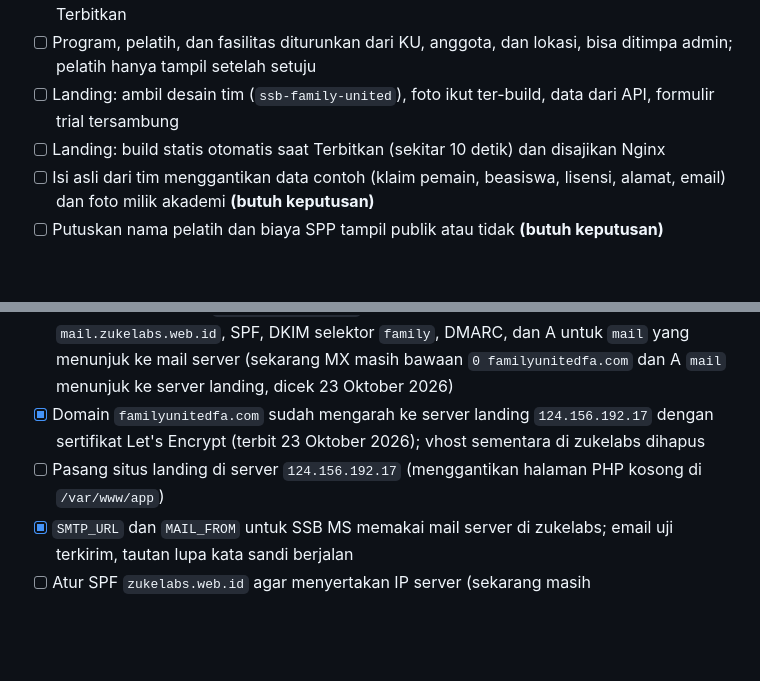
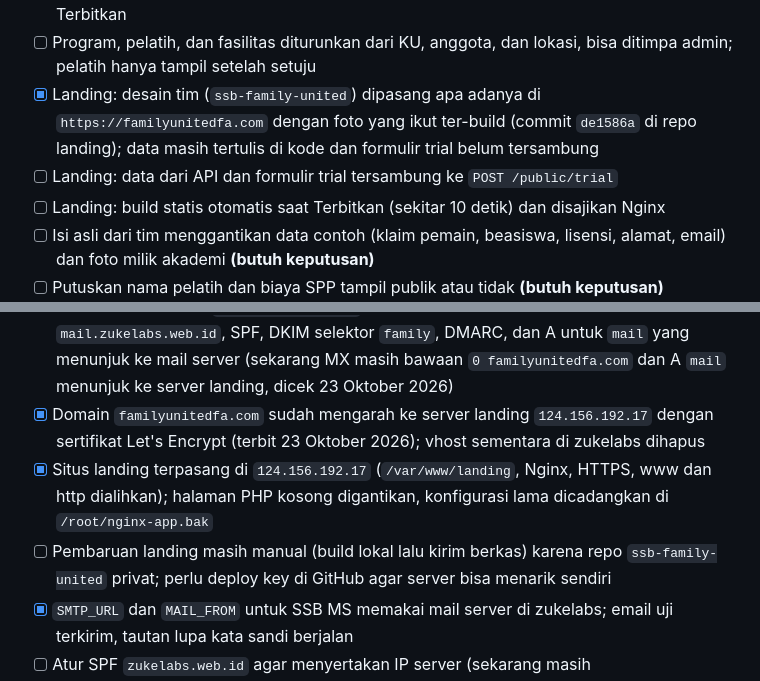
Before and after one commit to sanzuke/ssb-management-system, a Markdown page: docs/checklist.md, 2 parts joined by grey strips. GitHub-like rendering; blank space fills up the shorter version.

Commit message:
Catat pemasangan landing page di familyunitedfa.com

```diff
--- a/docs/checklist.md
+++ b/docs/checklist.md
@@ -137,7 +137,8 @@ Detail di `docs/profil.md`. Dikerjakan lebih awal dari rencana karena akademi pe
 - [ ] Kotak masuk Pendaftar di SSB MS: daftar, ubah status, hubungi lewat WhatsApp, jadikan undangan orang tua; izin `trial.manage`
 - [ ] Tab Konten situs di SSB MS: editor per bagian, bahasa ID dan EN, pratinjau draf, tombol Terbitkan
 - [ ] Program, pelatih, dan fasilitas diturunkan dari KU, anggota, dan lokasi, bisa ditimpa admin; pelatih hanya tampil setelah setuju
-- [ ] Landing: ambil desain tim (`ssb-family-united`), foto ikut ter-build, data dari API, formulir trial tersambung
+- [x] Landing: desain tim (`ssb-family-united`) dipasang apa adanya di `https://familyunitedfa.com` dengan foto yang ikut ter-build (commit `de1586a` di repo landing); data masih tertulis di kode dan formulir trial belum tersambung
+- [ ] Landing: data dari API dan formulir trial tersambung ke `POST /public/trial`
 - [ ] Landing: build statis otomatis saat Terbitkan (sekitar 10 detik) dan disajikan Nginx
 - [ ] Isi asli dari tim menggantikan data contoh (klaim pemain, beasiswa, lisensi, alamat, email) dan foto milik akademi **(butuh keputusan)**
 - [ ] Putuskan nama pelatih dan biaya SPP tampil publik atau tidak **(butuh keputusan)**
@@ -167,7 +168,8 @@ Detail di `docs/email.md`. Server email milik sendiri di zukelabs (`mail.zukelab
 - [x] Domain `familyunitedfa.com` terdaftar di mail stack: domain, 3 mailbox, dan kunci DKIM selektor `family`; email uji keluar dengan tanda tangan DKIM yang benar
 - [ ] Record email di DNS `familyunitedfa.com` (dikelola di Domainesia): MX ke `mail.zukelabs.web.id`, SPF, DKIM selektor `family`, DMARC, dan A untuk `mail` yang menunjuk ke mail server (sekarang MX masih bawaan `0 familyunitedfa.com` dan A `mail` menunjuk ke server landing, dicek 23 Oktober 2026)
 - [x] Domain `familyunitedfa.com` sudah mengarah ke server landing `124.156.192.17` dengan sertifikat Let's Encrypt (terbit 23 Oktober 2026); vhost sementara di zukelabs dihapus
-- [ ] Pasang situs landing di server `124.156.192.17` (menggantikan halaman PHP kosong di `/var/www/app`)
+- [x] Situs landing terpasang di `124.156.192.17` (`/var/www/landing`, Nginx, HTTPS, www dan http dialihkan); halaman PHP kosong digantikan, konfigurasi lama dicadangkan di `/root/nginx-app.bak`
+- [ ] Pembaruan landing masih manual (build lokal lalu kirim berkas) karena repo `ssb-family-united` privat; perlu deploy key di GitHub agar server bisa menarik sendiri
 - [x] `SMTP_URL` dan `MAIL_FROM` untuk SSB MS memakai mail server di zukelabs; email uji terkirim, tautan lupa kata sandi berjalan
 - [ ] Atur SPF `zukelabs.web.id` agar menyertakan IP server (sekarang masih `include:spf.kirim.email ~all`)
 - [ ] Pengaturan SMTP per SSB, supaya tiap akademi bisa mengirim dari domainnya sendiri
```
